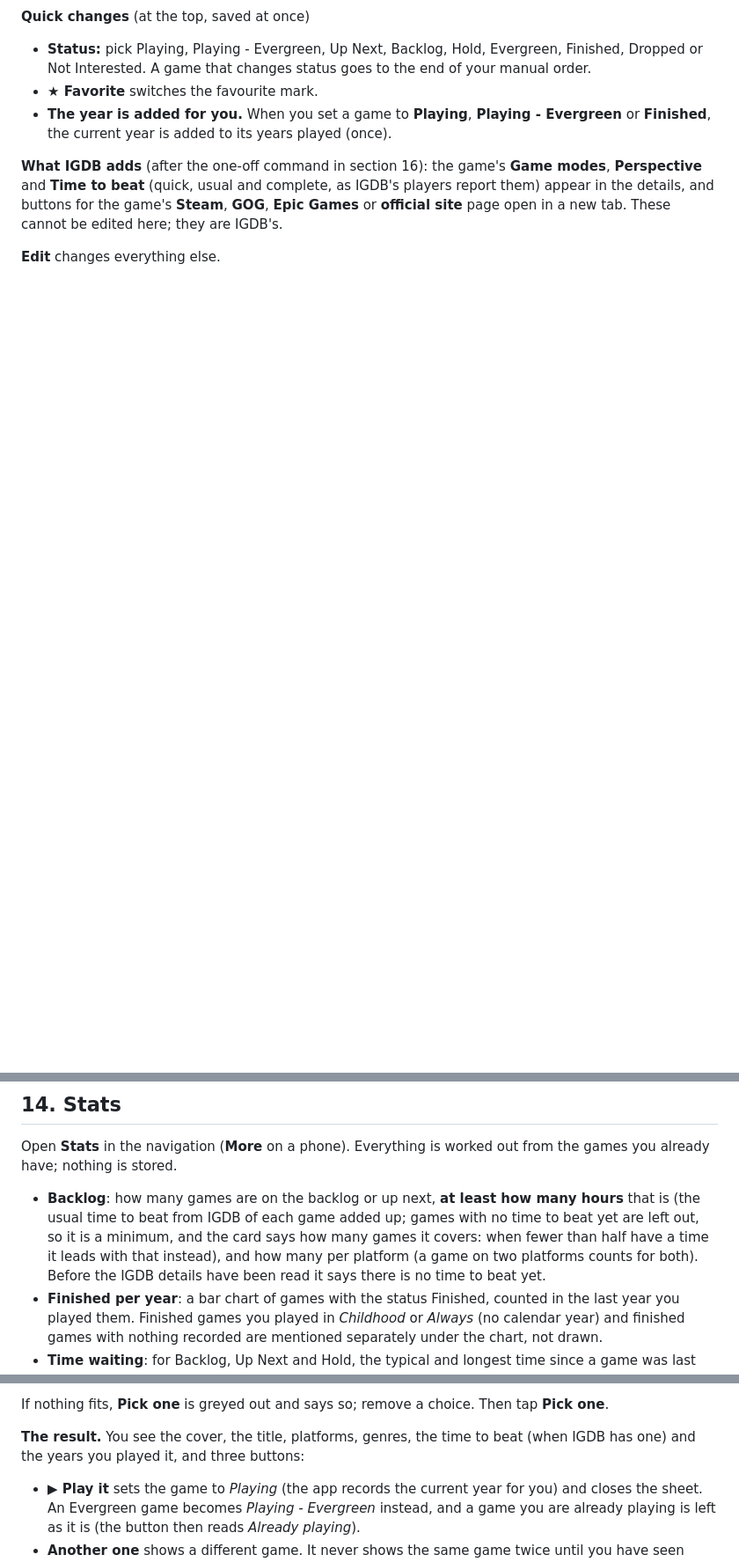
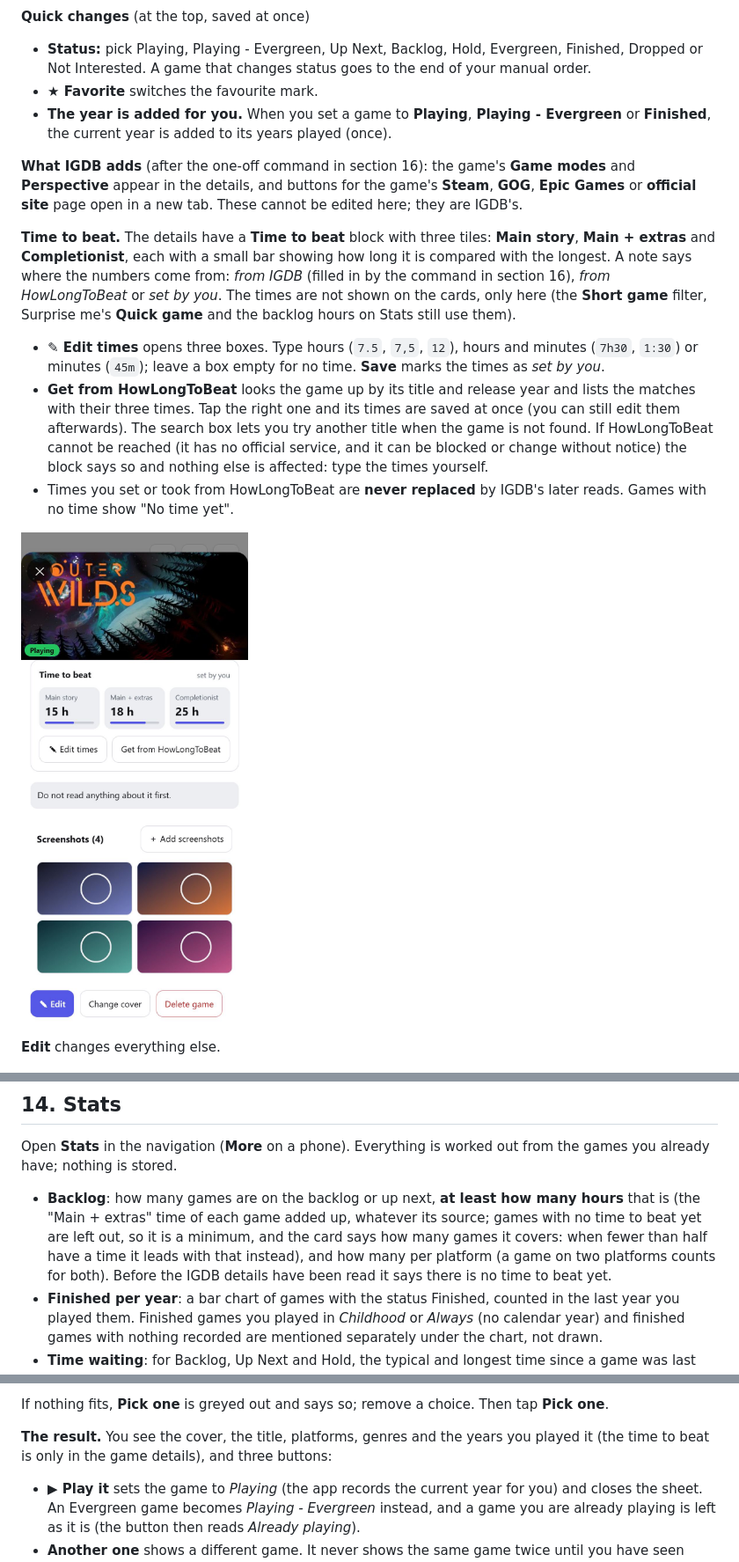
Before and after one commit to Deinigu/DeltaBacklog, a Markdown page: docs/user-manual.md, 3 parts joined by grey strips. Shown at 88% size. Drawn GitHub-style; pictures changed too: docs/img/time-to-beat-phone.jpg (added); blank space fills up the shorter version.

```diff
--- a/docs/user-manual.md
+++ b/docs/user-manual.md
@@ -131,7 +129,14 @@ Tap a card to open the game.
 - **★ Favorite** switches the favourite mark.
 - **The year is added for you.** When you set a game to **Playing**, **Playing - Evergreen** or **Finished**, the current year is added to its years played (once).
 
-**What IGDB adds** (after the one-off command in section 16): the game's **Game modes**, **Perspective** and **Time to beat** (quick, usual and complete, as IGDB's players report them) appear in the details, and buttons for the game's **Steam**, **GOG**, **Epic Games** or **official site** page open in a new tab. These cannot be edited here; they are IGDB's.
+**What IGDB adds** (after the one-off command in section 16): the game's **Game modes** and **Perspective** appear in the details, and buttons for the game's **Steam**, **GOG**, **Epic Games** or **official site** page open in a new tab. These cannot be edited here; they are IGDB's.
+
+**Time to beat.** The details have a **Time to beat** block with three tiles: **Main story**, **Main + extras** and **Completionist**, each with a small bar showing how long it is compared with the longest. A note says where the numbers come from: *from IGDB* (filled in by the command in section 16), *from HowLongToBeat* or *set by you*. The times are not shown on the cards, only here (the **Short game** filter, Surprise me's **Quick game** and the backlog hours on Stats still use them).
+- **✎ Edit times** opens three boxes. Type hours (`7.5`, `7,5`, `12`), hours and minutes (`7h30`, `1:30`) or minutes (`45m`); leave a box empty for no time. **Save** marks the times as *set by you*.
+- **Get from HowLongToBeat** looks the game up by its title and release year and lists the matches with their three times. Tap the right one and its times are saved at once (you can still edit them afterwards). The search box lets you try another title when the game is not found. If HowLongToBeat cannot be reached (it has no official service, and it can be blocked or change without notice) the block says so and nothing else is affected: type the times yourself.
+- Times you set or took from HowLongToBeat are **never replaced** by IGDB's later reads. Games with no time show "No time yet".
+
+![The time to beat block](img/time-to-beat-phone.jpg)
 
 **Edit** changes everything else.
 
@@ -266,7 +271,7 @@ If you delete a game from the library it leaves every ranking.
 
 Open **Stats** in the navigation (**More** on a phone). Everything is worked out from the games you already have; nothing is stored.
 
-- **Backlog**: how many games are on the backlog or up next, **at least how many hours** that is (the usual time to beat from IGDB of each game added up; games with no time to beat yet are left out, so it is a minimum, and the card says how many games it covers: when fewer than half have a time it leads with that instead), and how many per platform (a game on two platforms counts for both). Before the IGDB details have been read it says there is no time to beat yet.
+- **Backlog**: how many games are on the backlog or up next, **at least how many hours** that is (the "Main + extras" time of each game added up, whatever its source; games with no time to beat yet are left out, so it is a minimum, and the card says how many games it covers: when fewer than half have a time it leads with that instead), and how many per platform (a game on two platforms counts for both). Before the IGDB details have been read it says there is no time to beat yet.
 - **Finished per year**: a bar chart of games with the status Finished, counted in the last year you played them. Finished games you played in *Childhood* or *Always* (no calendar year) and finished games with nothing recorded are mentioned separately under the chart, not drawn.
 - **Time waiting**: for Backlog, Up Next and Hold, the typical and longest time since a game was last changed, and the five games that have waited longest (tap one to find it in the Library). This is a rough guide: any edit resets the clock. Games you have not touched since the import are left out (the card says how many), and until the rest were changed over at least a week it tells you there is nothing to compare yet.
 - **Most played genres**: genres of the games you have played (a year or period recorded, or a status such as Playing, Finished or Dropped).
@@ -290,7 +295,7 @@ Can't decide what to play? Tap **🎲 Surprise me** at the top of the Library or
 
 If nothing fits, **Pick one** is greyed out and says so; remove a choice. Then tap **Pick one**.
 
-**The result.** You see the cover, the title, platforms, genres, the time to beat (when IGDB has one) and the years you played it, and three buttons:
+**The result.** You see the cover, the title, platforms, genres and the years you played it (the time to beat is only in the game details), and three buttons:
 - **▶ Play it** sets the game to *Playing* (the app records the current year for you) and closes the sheet. An Evergreen game becomes *Playing - Evergreen* instead, and a game you are already playing is left as it is (the button then reads *Already playing*).
 - **Another one** shows a different game. It never shows the same game twice until you have seen them all; then it tells you and offers **Start over**.
 - **Skip** is like *Another one*, and also leaves that game out for the rest of your browser session (until you close the tab). If you skip everything, **Forget my skips** brings back the skipped games that fit this pick (skips from other views stay skipped).
```
Also changed, not shown: other parts of docs/user-manual.md (+0 -2 lines), CHANGELOG.md (+1 -0 lines), docs/developer-manual.md (+11 -5 lines), docs/img/stats-phone.jpg (added), 12 other files.
